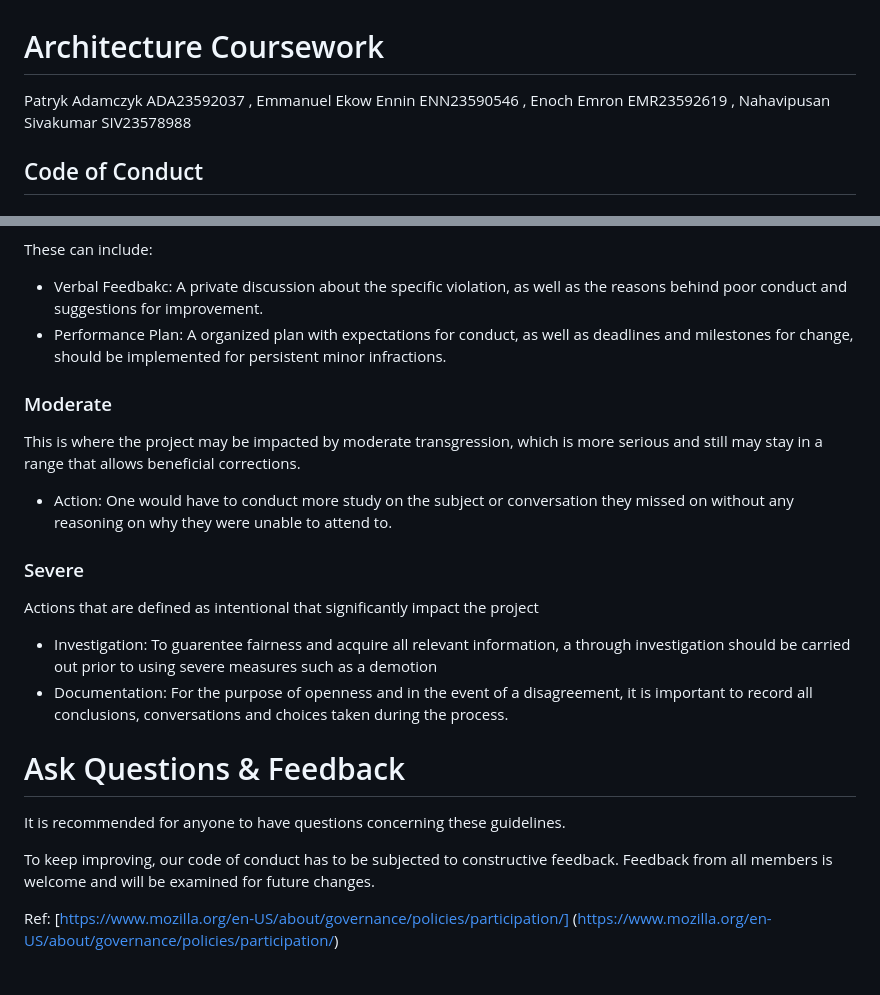
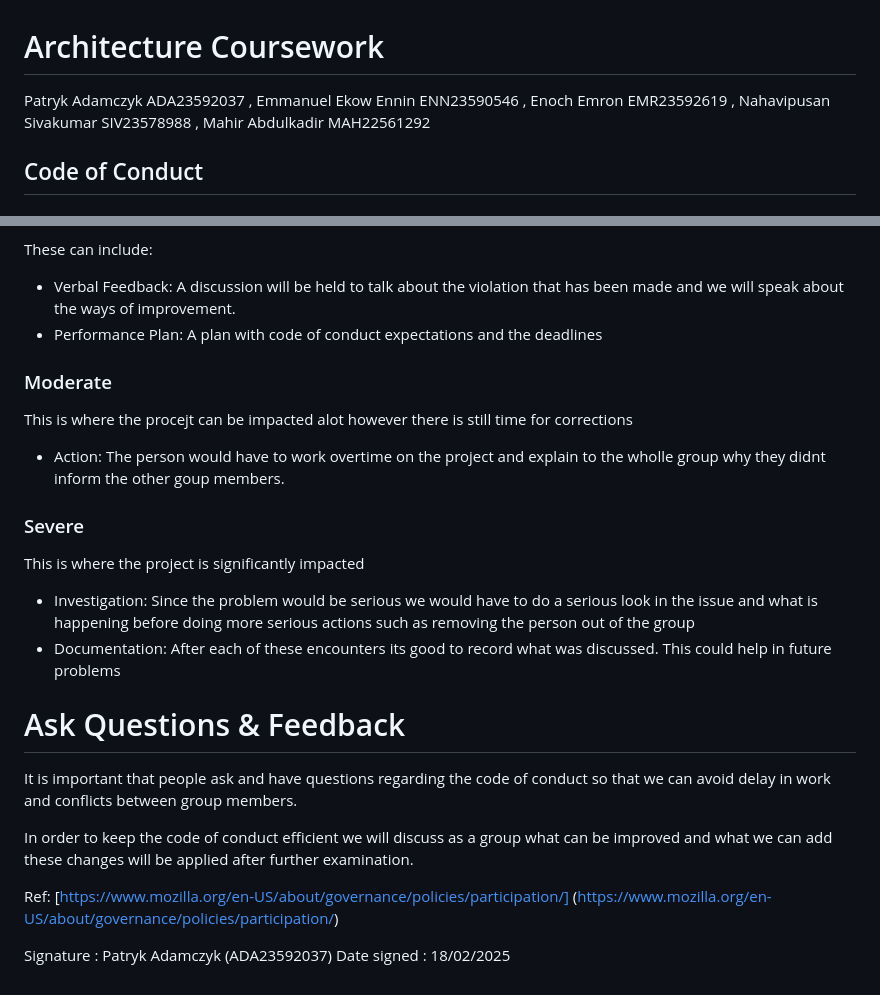
Before and after one commit to emrone123/share-price-comparison, a Markdown page: code of conduct.md, 2 parts joined by grey strips. Drawn GitHub-style.

```diff
--- a/code of conduct.md
+++ b/code of conduct.md
@@ -1,6 +1,6 @@
 # Architecture Coursework
 
-Patryk Adamczyk ADA23592037 , Emmanuel Ekow Ennin ENN23590546 , Enoch Emron EMR23592619 , Nahavipusan Sivakumar SIV23578988
+Patryk Adamczyk ADA23592037 , Emmanuel Ekow Ennin ENN23590546 , Enoch Emron EMR23592619 , Nahavipusan Sivakumar SIV23578988 , Mahir Abdulkadir MAH22561292
 
 ## Code of Conduct
 
@@ -113,34 +101,30 @@ violations are mostly inadvertent and have little influence on the project. Corr
 
 These can include:
 
-- Verbal Feedbakc: A private discussion about the specific violation, as well as the reasons behind poor conduct and suggestions for
-improvement.
-- Performance Plan: A organized plan with expectations for conduct, as well as deadlines and milestones for change, should be implemented
-for persistent minor infractions.
+- Verbal Feedback: A discussion will be held to talk about the violation that has been made and we will speak about the ways of improvement.
+- Performance Plan: A plan with code of conduct expectations and the deadlines
 
 ### Moderate
 
-This is where the project may be impacted by moderate transgression, which is more serious and still may stay in a range that allows
-beneficial corrections.
+This is where the procejt can be impacted alot however there is still time for corrections
 
-- Action: One would have to conduct more study on the subject or conversation they missed on without any reasoning on why they were
-unable to attend to.
+- Action: The person would have to work overtime on the project and explain to the wholle group why they didnt inform the other goup members.
 
 ### Severe
 
-Actions that are defined as intentional that significantly impact the project
+This is where the project is significantly impacted
 
-- Investigation: To guarentee fairness and acquire all relevant information, a through investigation should be carried out prior to using
-severe measures such as a demotion
-- Documentation: For the purpose of openness and in the event of a disagreement, it is important to record all conclusions, conversations
-and choices taken during the process.
+- Investigation: Since the problem would be serious we would have to do a serious look in the issue and what is happening before doing more serious actions such as removing the person out of the group
+- Documentation: After each of these encounters its good to record what was discussed. This could help in future problems
 
 # Ask Questions & Feedback
 
-It is recommended for anyone to have questions concerning these guidelines.
+It is important that people ask and have questions regarding the code of conduct so that we can avoid delay in work and conflicts between group members.
 
-To keep improving, our code of conduct has to be subjected to constructive feedback. Feedback from all members is welcome and will be
-examined for future changes.
+In order to keep the code of conduct efficient we will discuss as a group what can be improved and what we can add these changes will be applied after further examination.
 
 Ref: [https://www.mozilla.org/en-US/about/governance/policies/participation/]
 (https://www.mozilla.org/en-US/about/governance/policies/participation/)
+
+Signature : Patryk Adamczyk (ADA23592037)
+Date signed : 18/02/2025
```
Also changed, not shown: other parts of code of conduct.md (+24 -36 lines).
